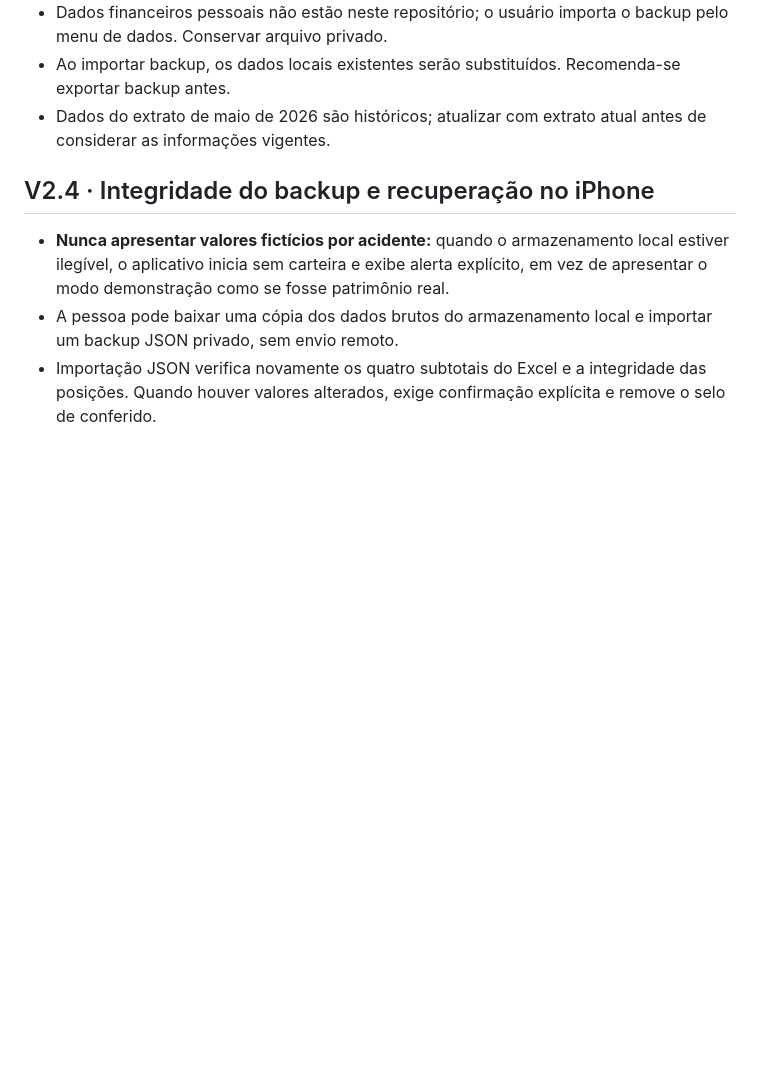
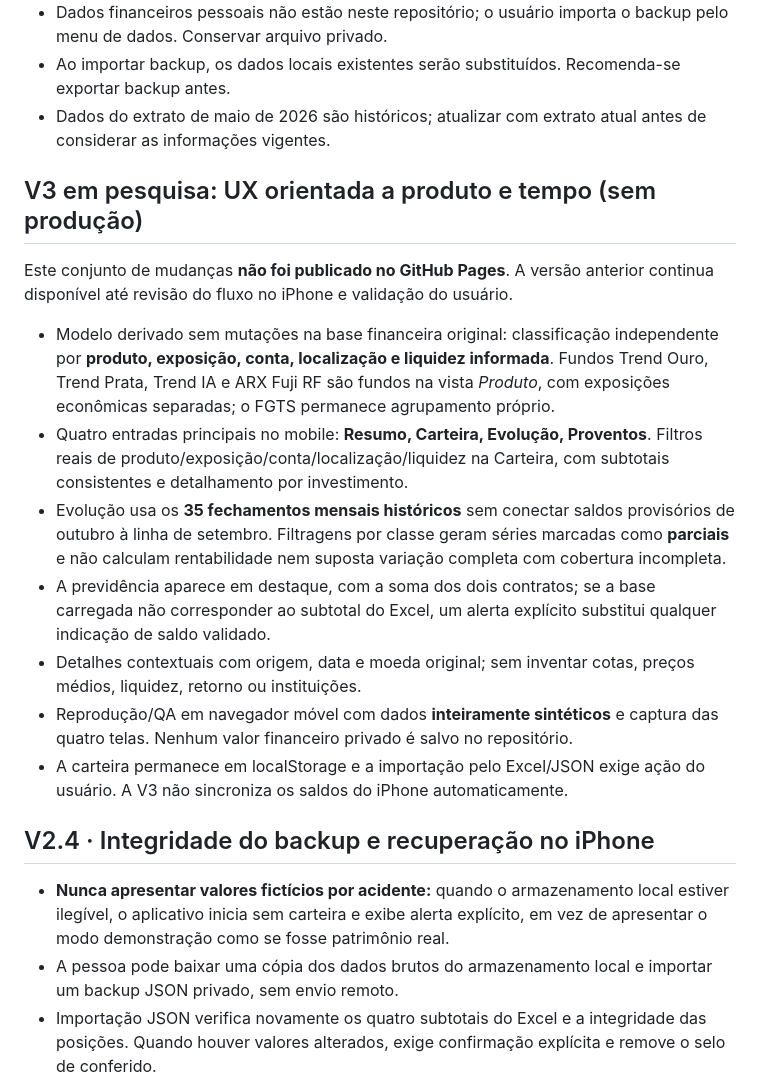
Before and after one commit to aapscheidt-png/inbody-tracker, a Markdown page: wealth-intelligence/README.md, the part around the change. Drawn GitHub-style; blank space fills up the shorter version.

Commit message:
docs(wealth v3): source-of-truth, research deployment gate and product-led UX methodology

```diff
--- a/wealth-intelligence/README.md
+++ b/wealth-intelligence/README.md
@@ -9,6 +9,18 @@ Aplicativo independente de inteligência patrimonial com interface mobile-first/
 - Dados financeiros pessoais não estão neste repositório; o usuário importa o backup pelo menu de dados. Conservar arquivo privado.
 - Ao importar backup, os dados locais existentes serão substituídos. Recomenda-se exportar backup antes.
 - Dados do extrato de maio de 2026 são históricos; atualizar com extrato atual antes de considerar as informações vigentes.
+
+## V3 em pesquisa: UX orientada a produto e tempo (sem produção)
+
+Este conjunto de mudanças **não foi publicado no GitHub Pages**. A versão anterior continua disponível até revisão do fluxo no iPhone e validação do usuário.
+
+- Modelo derivado sem mutações na base financeira original: classificação independente por **produto, exposição, conta, localização e liquidez informada**. Fundos Trend Ouro, Trend Prata, Trend IA e ARX Fuji RF são fundos na vista *Produto*, com exposições econômicas separadas; o FGTS permanece agrupamento próprio.
+- Quatro entradas principais no mobile: **Resumo, Carteira, Evolução, Proventos**. Filtros reais de produto/exposição/conta/localização/liquidez na Carteira, com subtotais consistentes e detalhamento por investimento.
+- Evolução usa os **35 fechamentos mensais históricos** sem conectar saldos provisórios de outubro à linha de setembro. Filtragens por classe geram séries marcadas como **parciais** e não calculam rentabilidade nem suposta variação completa com cobertura incompleta.
+- A previdência aparece em destaque, com a soma dos dois contratos; se a base carregada não corresponder ao subtotal do Excel, um alerta explícito substitui qualquer indicação de saldo validado.
+- Detalhes contextuais com origem, data e moeda original; sem inventar cotas, preços médios, liquidez, retorno ou instituições.
+- Reprodução/QA em navegador móvel com dados **inteiramente sintéticos** e captura das quatro telas. Nenhum valor financeiro privado é salvo no repositório.
+- A carteira permanece em localStorage e a importação pelo Excel/JSON exige ação do usuário. A V3 não sincroniza os saldos do iPhone automaticamente.
 
 ## V2.4 · Integridade do backup e recuperação no iPhone
 
```
